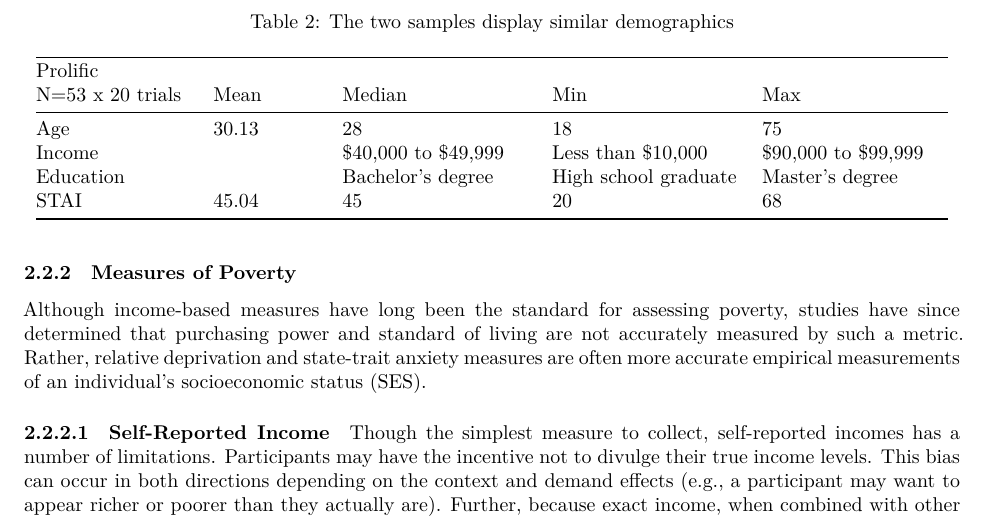
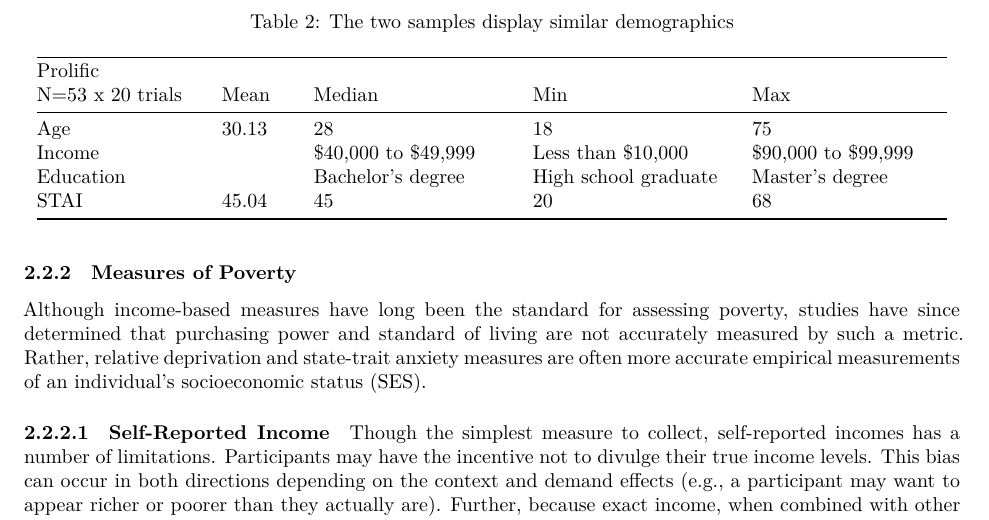
Before and after one commit to marcosfeng/poverty-priority-queue, a Quarto document (poverty-priority-queue.qmd): part of page 10 of 20, cut so that both start at the same text. Rendered offline with R 4.5, knitr and Pandoc in place of Quarto, then LaTeX, with nearby package versions; code that draws random numbers runs with fixed seeds of ours; some code elsewhere in the file could not run offline; common packages that the code uses without loading them are loaded.

Commit message:
Updating submodules

```diff
--- a/poverty-priority-queue.qmd
+++ b/poverty-priority-queue.qmd
@@ -512,10 +497,0 @@ For both Mturk and Prolific, we distinguish high-low income and high-low anxiety
-| Prolific\        | Mean       | Median               | Min                  | Max                  |
-| N=53 x 20 trials |            |                      |                      |                      |
-+:=================+:===========+:=====================+:=====================+:=====================+
-| Age              | 30.13      | 28                   | 18                   | 75                   |
-+------------------+------------+----------------------+----------------------+----------------------+
-| Income           |            | \$40,000 to \$49,999 | Less than \$10,000   | \$90,000 to \$99,999 |
-+------------------+------------+----------------------+----------------------+----------------------+
-| Education        |            | Bachelor's degree    | High school graduate | Master's degree      |
-+------------------+------------+----------------------+----------------------+----------------------+
-| STAI             | 45.04      | 45                   | 20                   | 68                   |
@@ -523,3 +512,14 @@ For both Mturk and Prolific, we distinguish high-low income and high-low anxiety
+| Prolific\        | Mean  | Median               | Min                  | Max                  |
+| N=53 x 20 trials |       |                      |                      |                      |
++:=================+:======+:=====================+:=====================+:=====================+
+| Age              | 30.13 | 28                   | 18                   | 75                   |
++------------------+-------+----------------------+----------------------+----------------------+
+| Income           |       | \$40,000 to \$49,999 | Less than \$10,000   | \$90,000 to \$99,999 |
++------------------+-------+----------------------+----------------------+----------------------+
+| Education        |       | Bachelor's degree    | High school graduate | Master's degree      |
++------------------+-------+----------------------+----------------------+----------------------+
+| STAI             | 45.04 | 45                   | 20                   | 68                   |
++------------------+-------+----------------------+----------------------+----------------------+
 
 : The two samples display similar demographics
 
```
Also changed, not shown: poverty-priority-queue.qmd (29 more changed lines), 2 other files.
